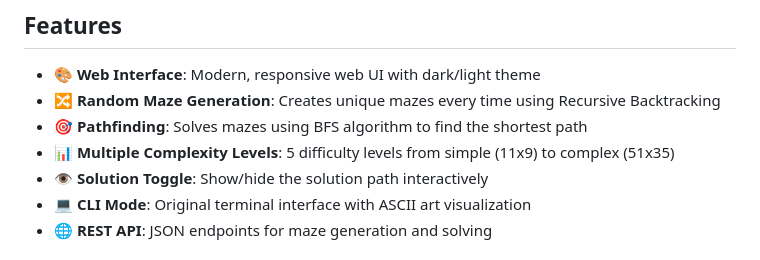
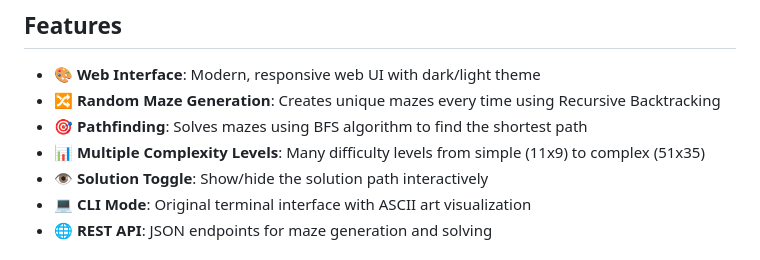
Before and after one commit to crackbandicoot-dot/MazeCraft, a Markdown page: README.md, the part around the change. Drawn GitHub-style.

```diff
--- a/README.md
+++ b/README.md
@@ -7,7 +7,7 @@ A maze generation and solving application written in Haskell. MazeCraft generate
 - **🎨 Web Interface**: Modern, responsive web UI with dark/light theme
 - **🔀 Random Maze Generation**: Creates unique mazes every time using Recursive Backtracking
 - **🎯 Pathfinding**: Solves mazes using BFS algorithm to find the shortest path
-- **📊 Multiple Complexity Levels**: 5 difficulty levels from simple (11x9) to complex (51x35)
+- **📊 Multiple Complexity Levels**: Many difficulty levels from simple (11x9) to complex (51x35)
 - **👁️ Solution Toggle**: Show/hide the solution path interactively
 - **💻 CLI Mode**: Original terminal interface with ASCII art visualization
 - **🌐 REST API**: JSON endpoints for maze generation and solving
```
